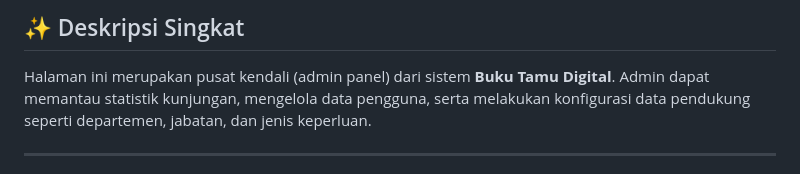
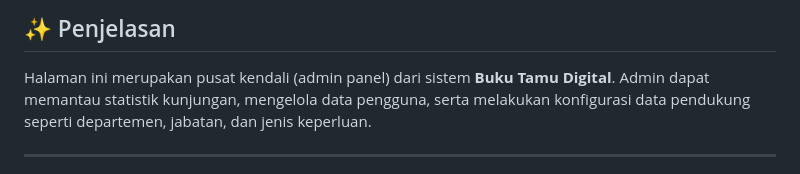
Before and after one commit to IamKaraa/eHadir, a Markdown page: README.md, the part around the change printed below. Rendered like a GitHub page.

```diff
--- a/README.md
+++ b/README.md
@@ -11,5 +12,5 @@ Selamat datang di **Buku Tamu Digital**, sebuah aplikasi web yang dirancang untu
 
-## ✨ Deskripsi Singkat
+## ✨ Penjelasan
 Halaman ini merupakan pusat kendali (admin panel) dari sistem **Buku Tamu Digital**. Admin dapat memantau statistik kunjungan, mengelola data pengguna, serta melakukan konfigurasi data pendukung seperti departemen, jabatan, dan jenis keperluan.
 
 ---
```
Also changed, not shown: other parts of README.md (+1 -0 lines).
